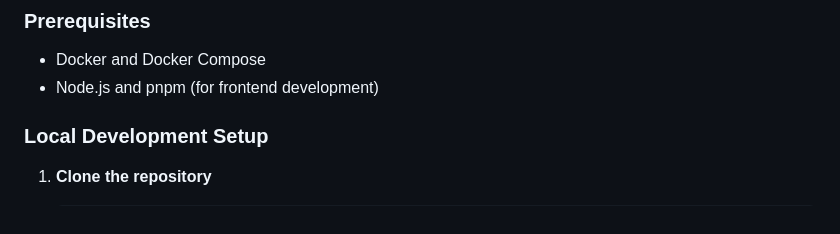
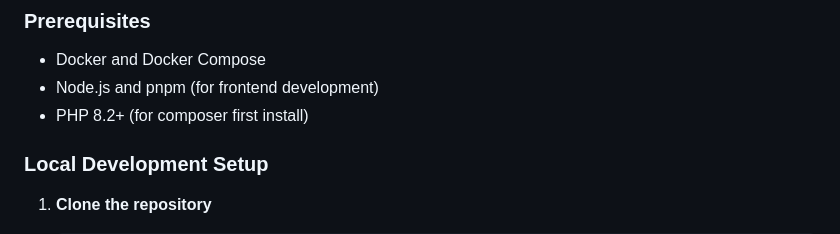
Before and after one commit to KevinAsher/ballastlane-react-challenge, a Markdown page: README.md, the part around the change. GitHub-like rendering.

Commit message:
Update prerequisites in README.md
Add PHP 8.2 as a prerequisite for local development.

```diff
--- a/README.md
+++ b/README.md
@@ -27,6 +27,7 @@
 ### Prerequisites
 - Docker and Docker Compose
 - Node.js and pnpm (for frontend development)
+- PHP 8.2+ (for composer first install)
 
 ### Local Development Setup
 
```
